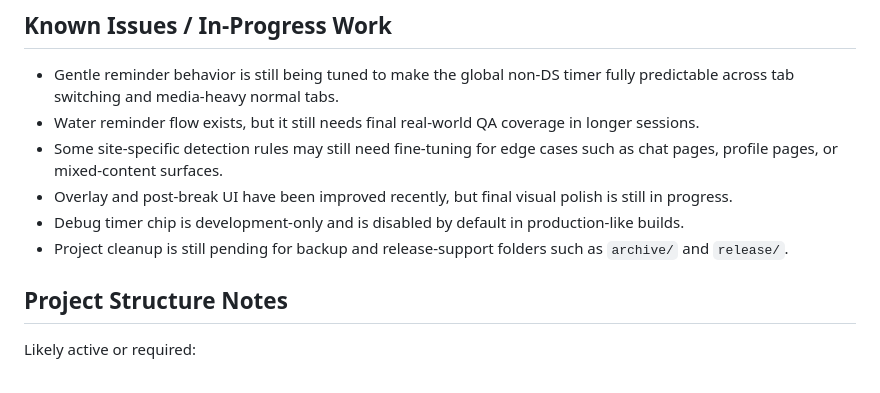
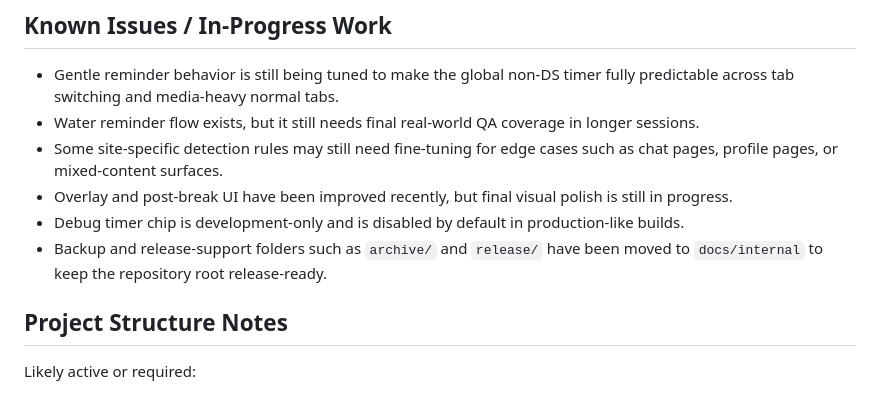
Before and after one commit to kumaraharsh84/eye_flow_chrome_extension, a Markdown page: README.md, the part around the change. GitHub-like rendering.

Commit message:
docs: mark archive/release cleanup and hide backups in docs/internal

```diff
--- a/README.md
+++ b/README.md
@@ -222,7 +222,7 @@ Recent work on the project includes:
 - Some site-specific detection rules may still need fine-tuning for edge cases such as chat pages, profile pages, or mixed-content surfaces.
 - Overlay and post-break UI have been improved recently, but final visual polish is still in progress.
 - Debug timer chip is development-only and is disabled by default in production-like builds.
-- Project cleanup is still pending for backup and release-support folders such as `archive/` and `release/`.
+- Backup and release-support folders such as `archive/` and `release/` have been moved to `docs/internal` to keep the repository root release-ready.
 
 ## Project Structure Notes
 
```
